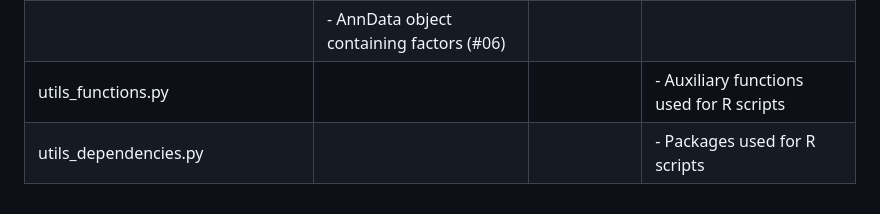
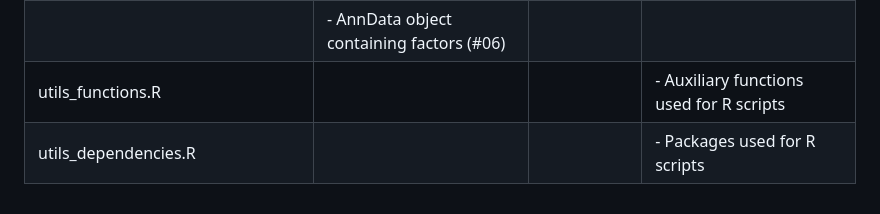
Before and after one commit to gerstung-lab/CHOCOLAT-G2P, a Markdown page: code/README.md, the part around the change. Drawn GitHub-style.

```diff
--- a/code/README.md
+++ b/code/README.md
@@ -12,5 +12,5 @@
 |                                  |                                                  |                                  |   - Generates factor to cell type signature map                          |
 | 05_phenotype_spatial_maps.py | - AnnData object containing expression aggregates and binarization (#04) | - Plot (Fig. 3, EDF 14) | - Generates spatial maps of aggregates and single gene expressions      |
 |                               | - AnnData object containing factors (#06)       |                                  |                                                                          |
-| utils_functions.py           |                                                  |                                  | - Auxiliary functions used for R scripts                                 |
-| utils_dependencies.py        |                                                  |                                  | - Packages used for R scripts                                             |
+| utils_functions.R           |                                                  |                                  | - Auxiliary functions used for R scripts                                 |
+| utils_dependencies.R        |                                                  |                                  | - Packages used for R scripts                                             |
```
